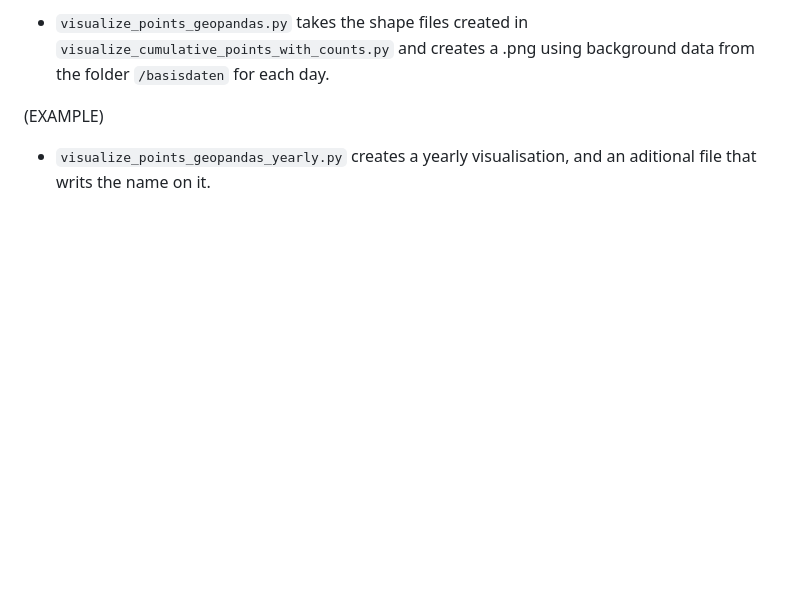
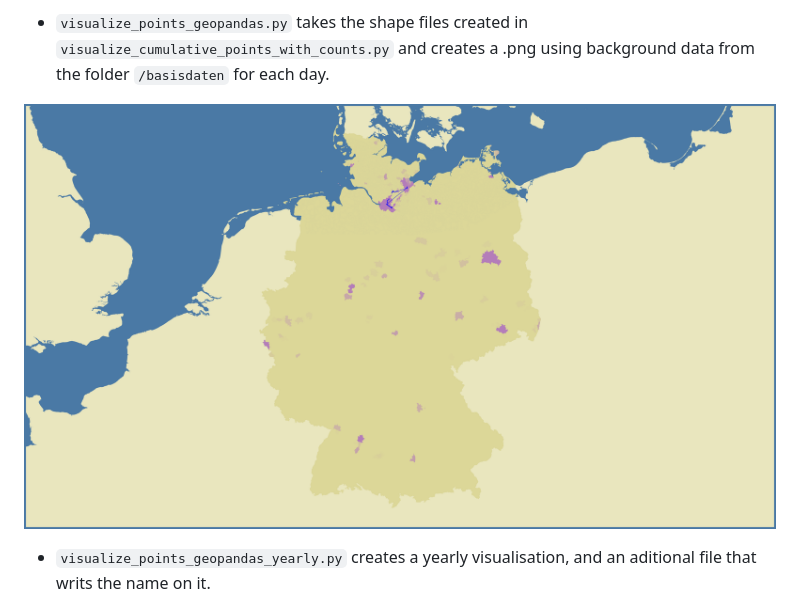
Before and after one commit to TVLuke/location-history, a Markdown page: README.md, the part around the change. GitHub-like rendering; blank space fills up the shorter version.

Commit message:
example image

```diff
--- a/README.md
+++ b/README.md
@@ -45,7 +45,7 @@ time,lat,lon,elevation,accuracy,bearing,speed,satellites,provider,hdop,vdop,pdop
 
 - `visualize_points_geopandas.py` takes the shape files created in `visualize_cumulative_points_with_counts.py` and creates a .png using background data from the folder `/basisdaten` for each day.
 
-(EXAMPLE)
+![](https://raw.githubusercontent.com/TVLuke/location-history/refs/heads/main/static/20230601_visualization.png)
 
 - `visualize_points_geopandas_yearly.py` creates a yearly visualisation, and an aditional file that writs the name on it.
 
```
